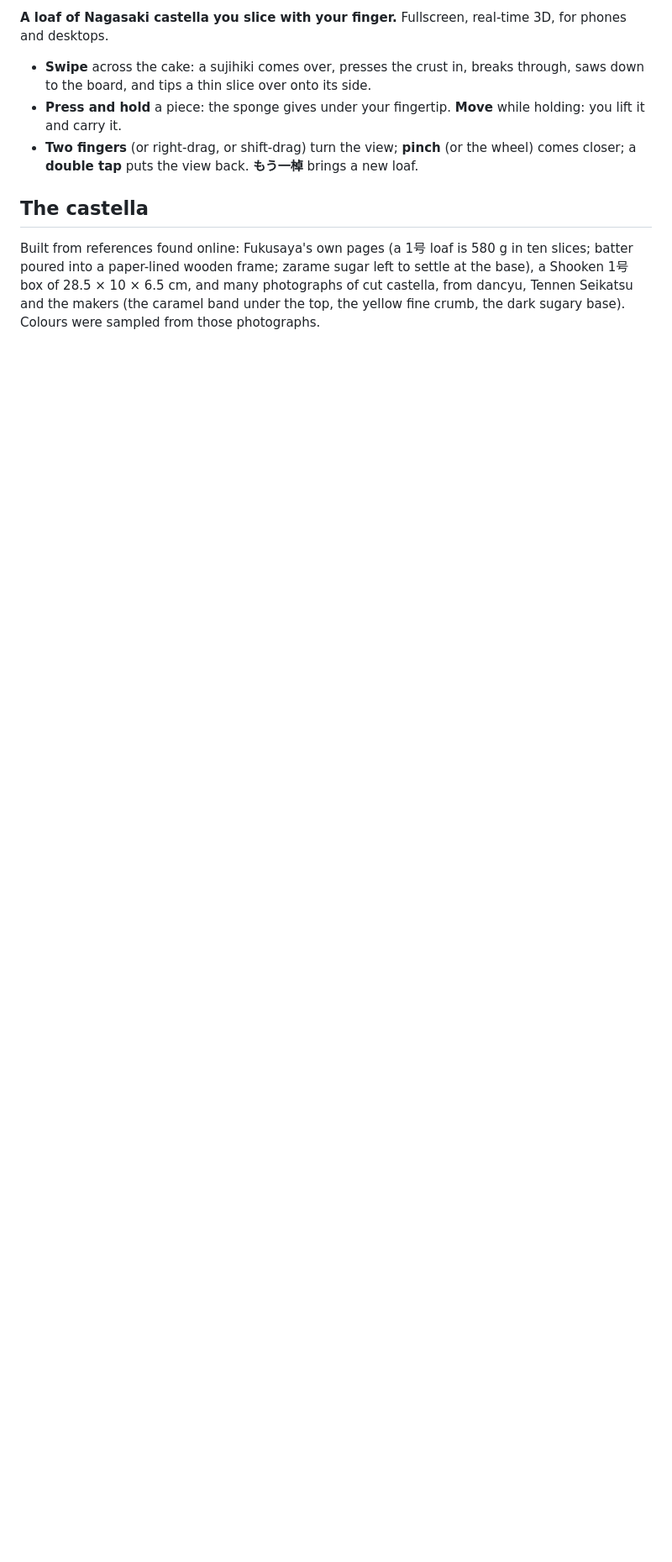
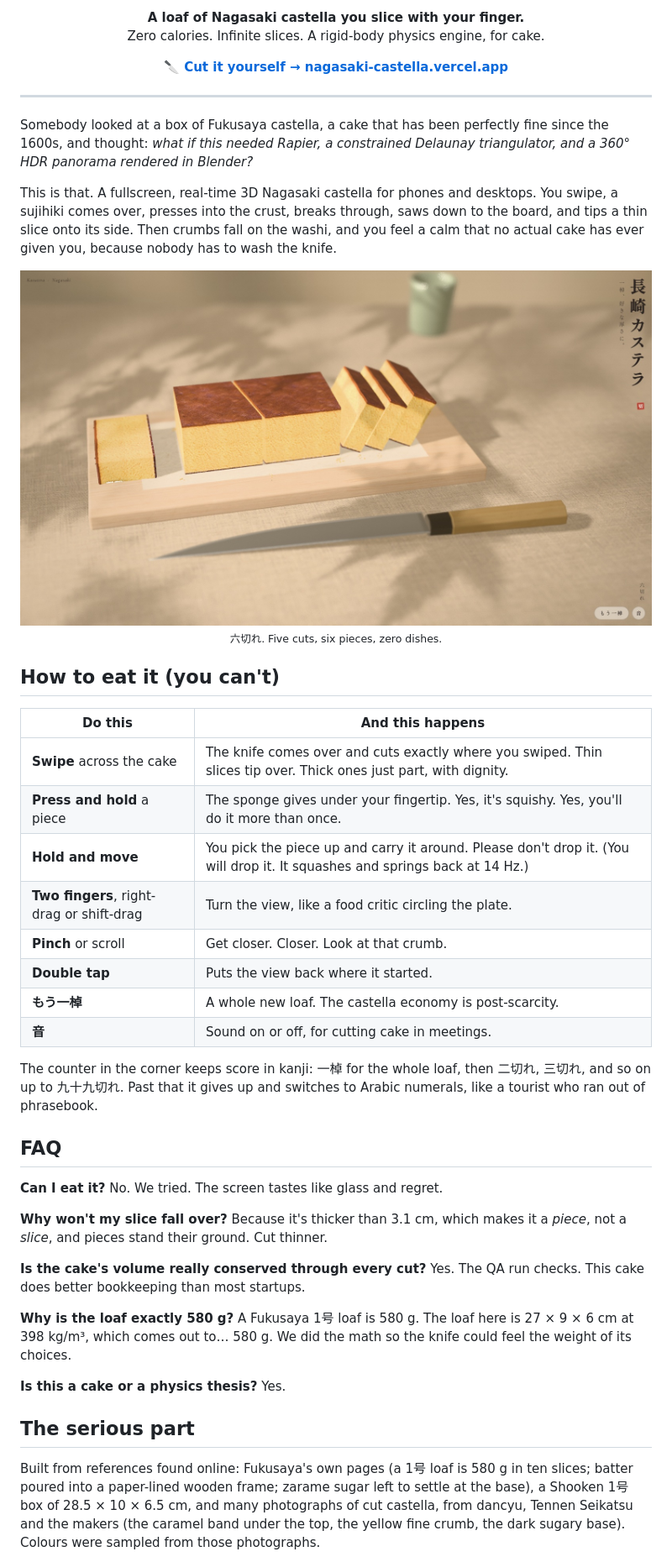
Before and after one commit to davidyen1124/slice-of-life-crisis, a Markdown page: README.md, the part around the change printed below. Shown: that part at 84% size. Rendered like a GitHub page; pictures changed too: docs/sliced.jpg (added); blank space fills up the shorter version.

Commit message:
README: a funnier one, with the link and screenshots

```diff
--- a/README.md
+++ b/README.md
@@ -4,13 +6,62 @@
 
-**A loaf of Nagasaki castella you slice with your finger.** Fullscreen, real-time 3D, for phones and desktops.
+<p align="center">
+  <b>A loaf of Nagasaki castella you slice with your finger.</b><br />
+  Zero calories. Infinite slices. A rigid-body physics engine, for cake.
+</p>
 
-- **Swipe** across the cake: a sujihiki comes over, presses the crust in, breaks through, saws down to the board,
-  and tips a thin slice over onto its side.
-- **Press and hold** a piece: the sponge gives under your fingertip. **Move** while holding: you lift it and carry it.
-- **Two fingers** (or right-drag, or shift-drag) turn the view; **pinch** (or the wheel) comes closer; a **double tap**
-  puts the view back. **もう一棹** brings a new loaf.
+<p align="center">
+  <a href="https://nagasaki-castella.vercel.app/"><b>🔪 Cut it yourself → nagasaki-castella.vercel.app</b></a>
+</p>
 
-## The castella
+---
+
+Somebody looked at a box of Fukusaya castella, a cake that has been perfectly fine since the 1600s, and thought:
+*what if this needed Rapier, a constrained Delaunay triangulator, and a 360° HDR panorama rendered in Blender?*
+
+This is that. A fullscreen, real-time 3D Nagasaki castella for phones and desktops. You swipe, a sujihiki comes over,
+presses into the crust, breaks through, saws down to the board, and tips a thin slice onto its side. Then crumbs fall
+on the washi, and you feel a calm that no actual cake has ever given you, because nobody has to wash the knife.
+
+<p align="center">
+  <img src="docs/sliced.jpg" width="820" alt="The same loaf after five cuts: two thick blocks, three thin slices leaning in a row, one end piece lying on its side, crumbs on the paper" />
+  <br /><sub>六切れ. Five cuts, six pieces, zero dishes.</sub>
+</p>
+
+## How to eat it (you can't)
+
+| Do this | And this happens |
+| --- | --- |
+| **Swipe** across the cake | The knife comes over and cuts exactly where you swiped. Thin slices tip over. Thick ones just part, with dignity. |
+| **Press and hold** a piece | The sponge gives under your fingertip. Yes, it's squishy. Yes, you'll do it more than once. |
+| **Hold and move** | You pick the piece up and carry it around. Please don't drop it. (You will drop it. It squashes and springs back at 14 Hz.) |
+| **Two fingers**, right-drag or shift-drag | Turn the view, like a food critic circling the plate. |
+| **Pinch** or scroll | Get closer. Closer. Look at that crumb. |
+| **Double tap** | Puts the view back where it started. |
+| **もう一棹** | A whole new loaf. The castella economy is post-scarcity. |
+| **音** | Sound on or off, for cutting cake in meetings. |
+
+The counter in the corner keeps score in kanji: 一棹 for the whole loaf, then 二切れ, 三切れ, and so on up to
+九十九切れ. Past that it gives up and switches to Arabic numerals, like a tourist who ran out of phrasebook.
+
+## FAQ
+
+**Can I eat it?**
+No. We tried. The screen tastes like glass and regret.
+
+**Why won't my slice fall over?**
+Because it's thicker than 3.1 cm, which makes it a *piece*, not a *slice*, and pieces stand their ground. Cut thinner.
+
+**Is the cake's volume really conserved through every cut?**
+Yes. The QA run checks. This cake does better bookkeeping than most startups.
+
+**Why is the loaf exactly 580 g?**
+A Fukusaya 1号 loaf is 580 g. The loaf here is 27 × 9 × 6 cm at 398 kg/m³, which comes out to… 580 g. We did the math so
+the knife could feel the weight of its choices.
+
+**Is this a cake or a physics thesis?**
+Yes.
+
+## The serious part
 
 Built from references found online: Fukusaya's own pages (a 1号 loaf is 580 g in ten slices; batter poured into a
 paper-lined wooden frame; zarame sugar left to settle at the base), a Shooken 1号 box of 28.5 × 10 × 6.5 cm, and many
```
Also changed, not shown: other parts of README.md (+20 -14 lines), docs/screenshot.jpg (added).
